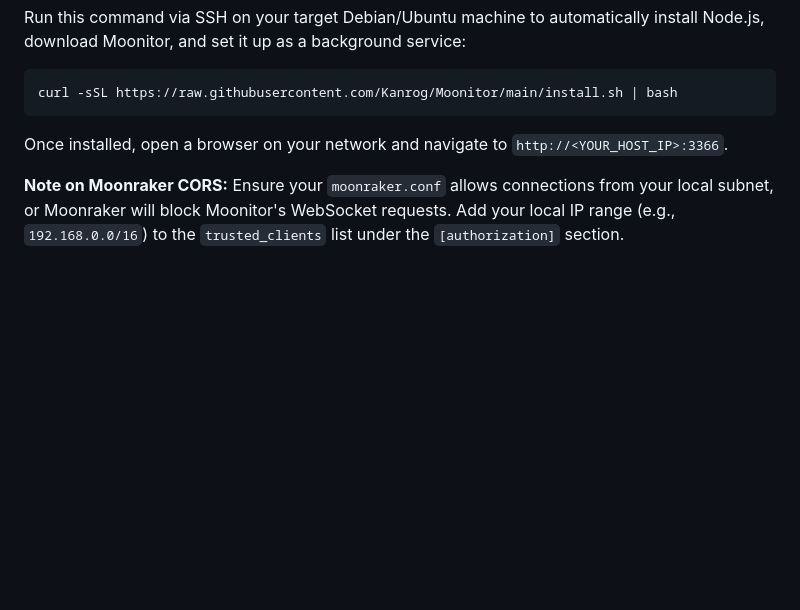
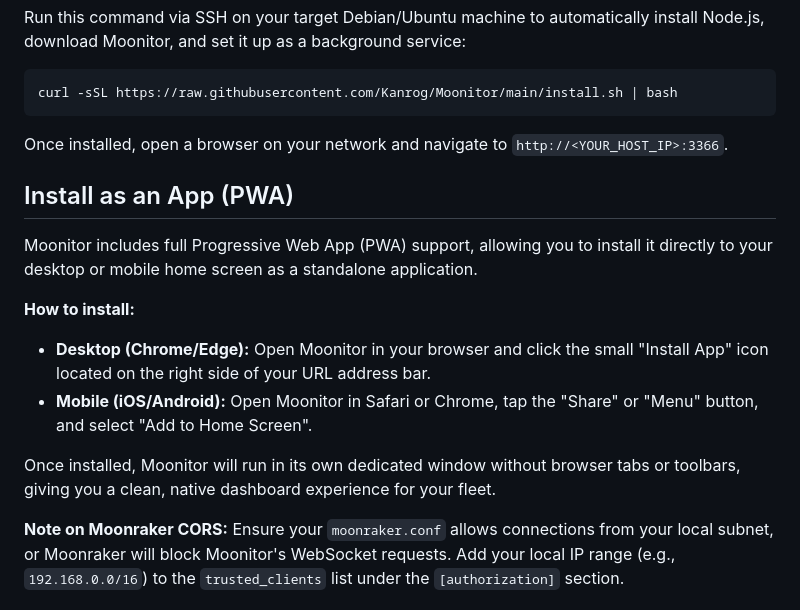
Before and after one commit to Kanrog/Moonitor, a Markdown page: README.md, the part around the change. GitHub-like rendering; blank space fills up the shorter version.

```diff
--- a/README.md
+++ b/README.md
@@ -47,6 +47,16 @@ curl -sSL https://raw.githubusercontent.com/Kanrog/Moonitor/main/install.sh | ba
 
 Once installed, open a browser on your network and navigate to `http://<YOUR_HOST_IP>:3366`.
 
+## Install as an App (PWA)
+
+Moonitor includes full Progressive Web App (PWA) support, allowing you to install it directly to your desktop or mobile home screen as a standalone application.
+
+**How to install:**
+* **Desktop (Chrome/Edge):** Open Moonitor in your browser and click the small "Install App" icon located on the right side of your URL address bar.
+* **Mobile (iOS/Android):** Open Moonitor in Safari or Chrome, tap the "Share" or "Menu" button, and select "Add to Home Screen".
+
+Once installed, Moonitor will run in its own dedicated window without browser tabs or toolbars, giving you a clean, native dashboard experience for your fleet.
+
 **Note on Moonraker CORS:**
 Ensure your `moonraker.conf` allows connections from your local subnet, or Moonraker will block Moonitor's WebSocket requests. Add your local IP range (e.g., `192.168.0.0/16`) to the `trusted_clients` list under the `[authorization]` section.
 
```
